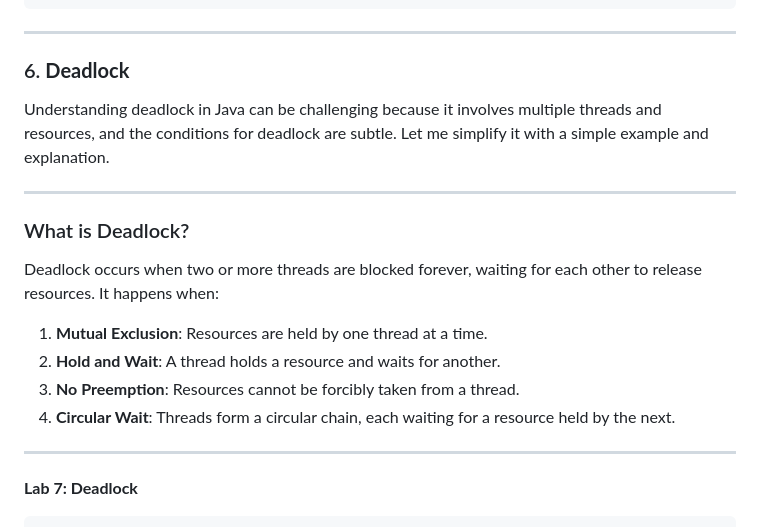
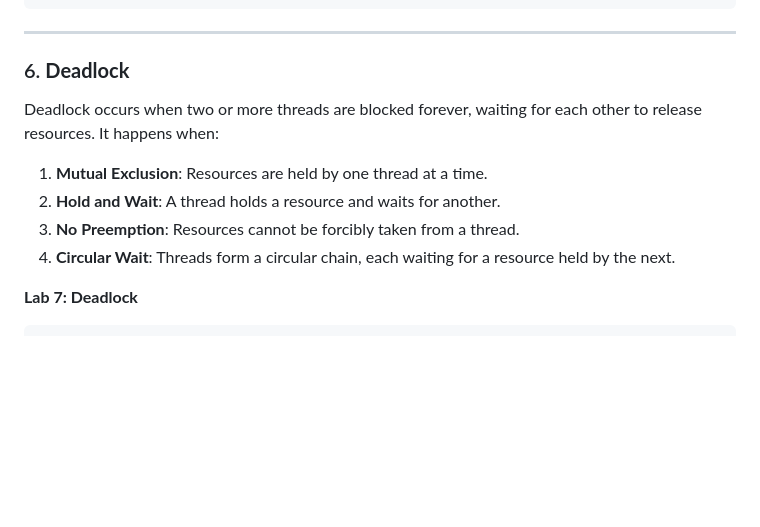
Before and after one commit to Sharatmaharjan/Notes, a Markdown page: BCA/3rd sem/Unit 7: Threads.md, the part around the change printed below. Drawn GitHub-style; blank space fills up the shorter version.

```diff
--- a/BCA/3rd sem/Unit 7: Threads.md
+++ b/BCA/3rd sem/Unit 7: Threads.md
@@ -372,18 +372,13 @@ Even Thread: 200
 ---
 
 ### 6. **Deadlock**
-Understanding deadlock in Java can be challenging because it involves multiple threads and resources, and the conditions for deadlock are subtle. Let me simplify it with a simple example and explanation.
 
----
-
-### What is Deadlock?
 Deadlock occurs when two or more threads are blocked forever, waiting for each other to release resources. It happens when:
 1. **Mutual Exclusion**: Resources are held by one thread at a time.
 2. **Hold and Wait**: A thread holds a resource and waits for another.
 3. **No Preemption**: Resources cannot be forcibly taken from a thread.
 4. **Circular Wait**: Threads form a circular chain, each waiting for a resource held by the next.
 
----
 
 **Lab 7: Deadlock**
 
```
Also changed, not shown: other parts of BCA/3rd sem/Unit 7: Threads.md (+3 -3 lines).
